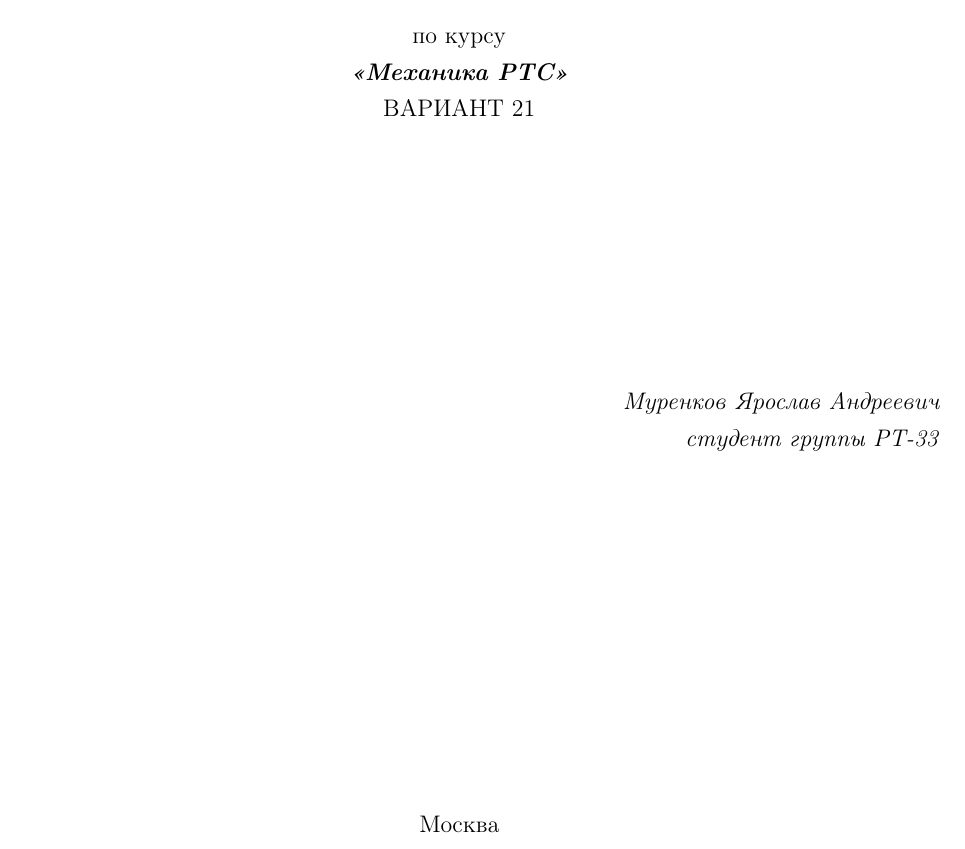
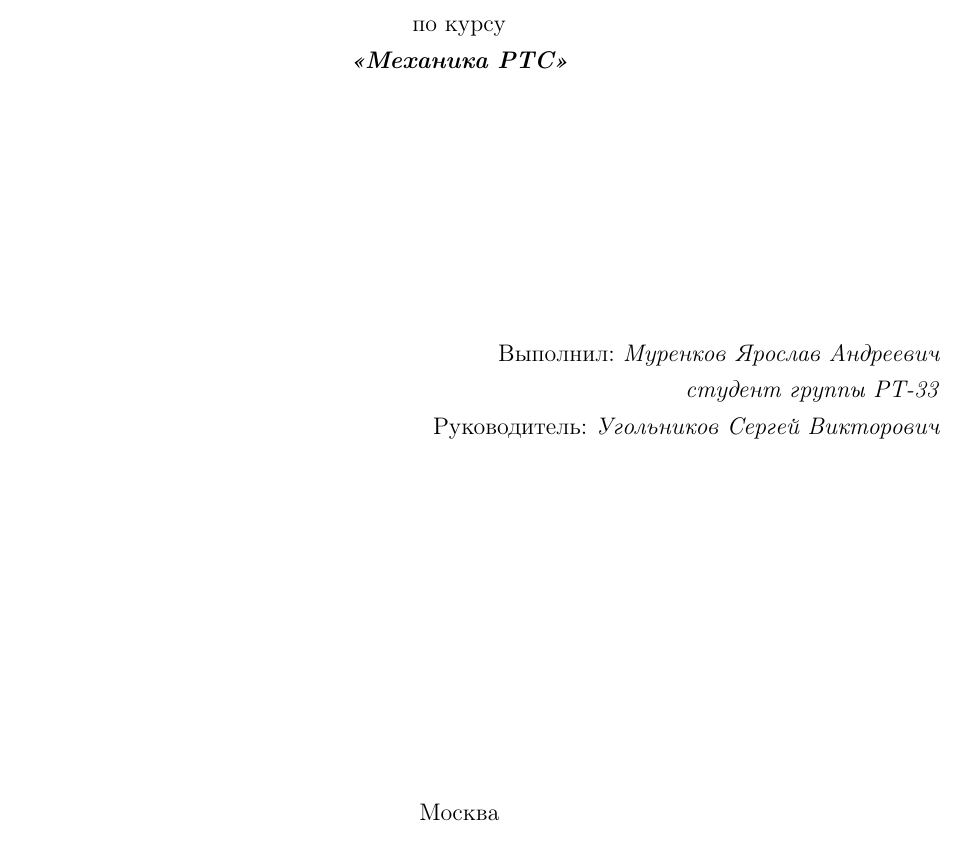
Before and after one commit to murenkov/mechanics-of-rts-termpaper, a LaTeX thesis (main.tex, which reads include/title.tex): part of page 1 of 34, cut so that both start at the same text. Compiled offline with pdfLaTeX.

Commit message:
Update title

```diff
--- a/include/title.tex
+++ b/include/title.tex
@@ -26,16 +26,15 @@
     по курсу
 
     \textbf{\textit{<<Механика РТС>>}}
-
-    ВАРИАНТ 21
 \end{center}
 
 \vspace{20ex}
 
 \begin{flushright}
     \noindent
-    \textit{Муренков Ярослав Андреевич} \\
-    \textit{студент группы РТ-33}
+    Выполнил: \textit{Муренков Ярослав Андреевич} \\
+    \textit{студент группы РТ-33} \\
+    Руководитель: \textit{Угольников Сергей Викторович}
 \end{flushright}
 
 \vfill
```
